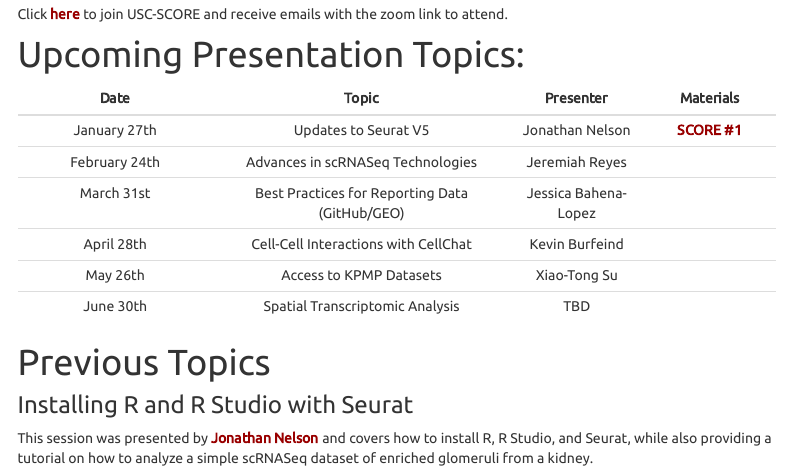
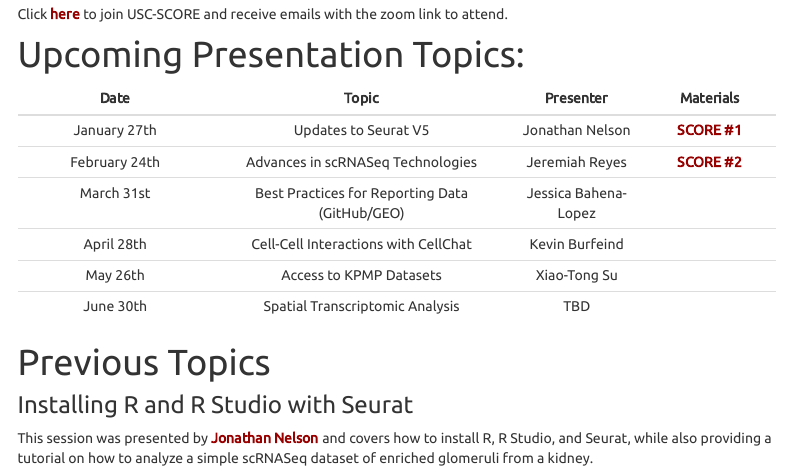
Before and after one commit to usckrc/website, an R Markdown document (score.Rmd): the page in a window 1100 px wide, from 460 px down. Rendered offline with R 4.5, knitr and Pandoc, with nearby package versions; menus at the side of the page are left out.

Commit message:
update Score_2

```diff
--- a/score.Rmd
+++ b/score.Rmd
@@ -36,7 +36,7 @@
 | Date        | Topic          | Presenter  | Materials |
 | :--------: |:-------------:| :-----:| :-----:|
 | January 27th      | Updates to Seurat V5                                     | Jonathan Nelson |[**SCORE #1**](https://usckrc.github.io/website/SCORE_1.html)|
-| February 24th     | Advances in scRNASeq Technologies                        | Jeremiah Reyes |
+| February 24th     | Advances in scRNASeq Technologies                        | Jeremiah Reyes | [**SCORE #2**](https://drive.google.com/drive/folders/1e3xWrerRMHVZ018oyH29_5rZKMsgVVxc?usp=sharing)|
 | March 31st        | Best Practices for Reporting Data (GitHub/GEO)           | Jessica Bahena-Lopez |
 | April 28th        | Cell-Cell Interactions with CellChat                     | Kevin Burfeind |
 | May 26th          | Access to KPMP Datasets                                  | Xiao-Tong Su |
```
Also changed, not shown: 1 other file.
